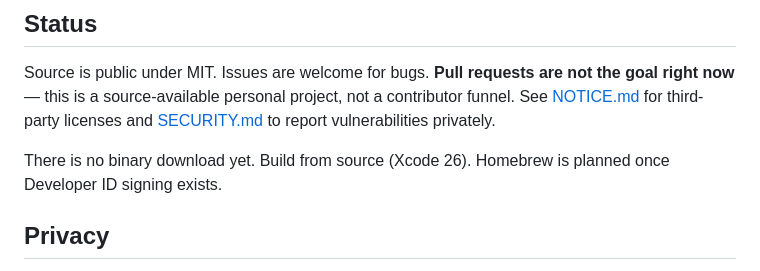
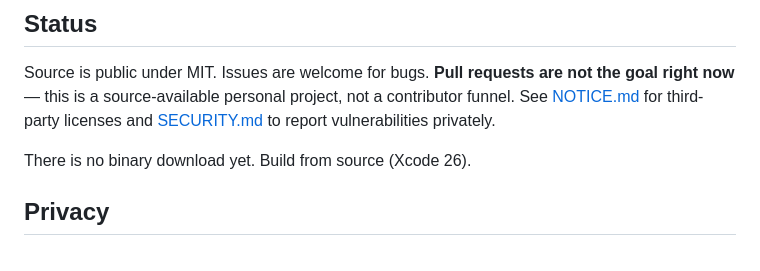
Before and after one commit to dev-olly/kodi-reader, a Markdown page: README.md, the part around the change. GitHub-like rendering.

Commit message:
Update README to remove Homebrew mention
Removed mention of Homebrew in the README.

```diff
--- a/README.md
+++ b/README.md
@@ -20,8 +20,7 @@ not the goal right now** — this is a source-available personal project, not a
 contributor funnel. See [NOTICE.md](NOTICE.md) for third-party licenses and
 [SECURITY.md](SECURITY.md) to report vulnerabilities privately.
 
-There is no binary download yet. Build from source (Xcode 26). Homebrew is
-planned once Developer ID signing exists.
+There is no binary download yet. Build from source (Xcode 26).
 
 ## Privacy
 
```
